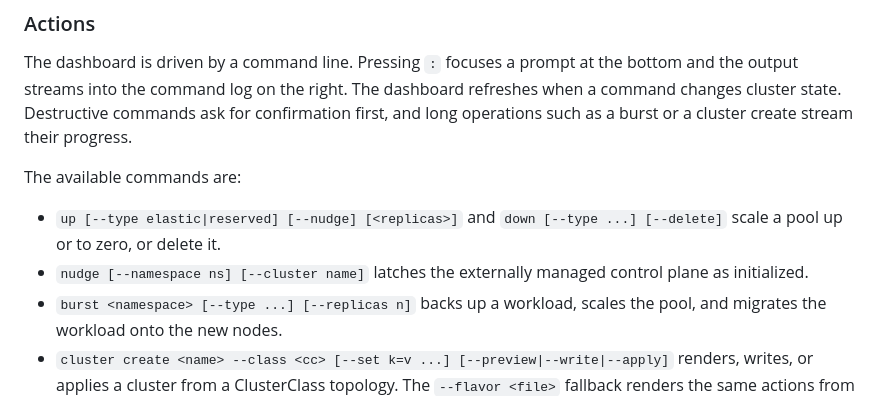
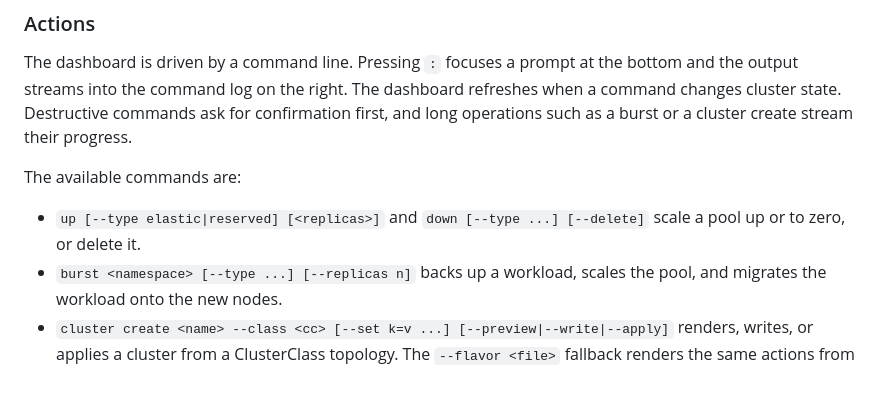
Before and after one commit to lucawalz/horizon, a Markdown page: README.md, the part around the change. Rendered like a GitHub page.

Commit message:
docs(readme): drop retired nudge command and up --nudge flag

```diff
--- a/README.md
+++ b/README.md
@@ -144,8 +144,7 @@ The dashboard is driven by a command line. Pressing `:` focuses a prompt at the
 
 The available commands are:
 
-- `up [--type elastic|reserved] [--nudge] [<replicas>]` and `down [--type ...] [--delete]` scale a pool up or to zero, or delete it.
-- `nudge [--namespace ns] [--cluster name]` latches the externally managed control plane as initialized.
+- `up [--type elastic|reserved] [<replicas>]` and `down [--type ...] [--delete]` scale a pool up or to zero, or delete it.
 - `burst <namespace> [--type ...] [--replicas n]` backs up a workload, scales the pool, and migrates the workload onto the new nodes.
 - `cluster create <name> --class <cc> [--set k=v ...] [--preview|--write|--apply]` renders, writes, or applies a cluster from a ClusterClass topology. The `--flavor <file>` fallback renders the same actions from a clusterctl flavor template instead; `--class` and `--flavor` are mutually exclusive. `--preview` is the default, `--apply` creates the cluster live, and `--write` renders the manifests into the bedrock tree for Flux to reconcile.
 - `cluster delete <name>` and `cluster list` manage CAPI-managed clusters.
```
